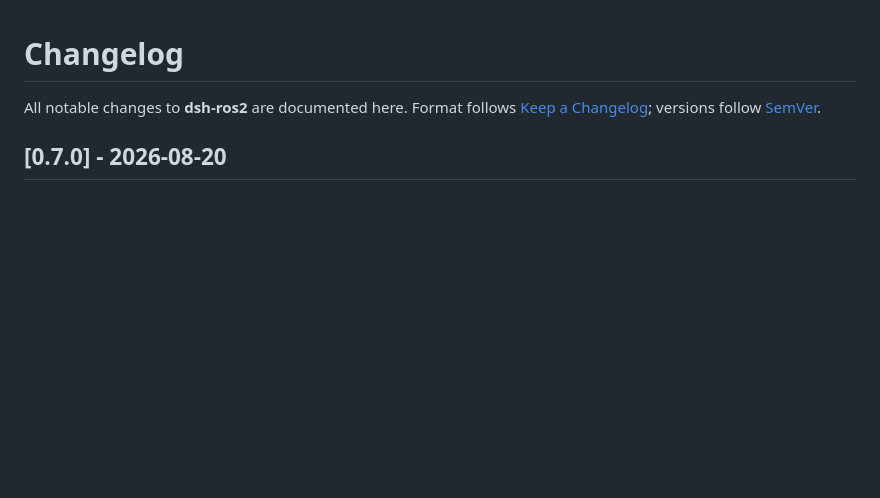
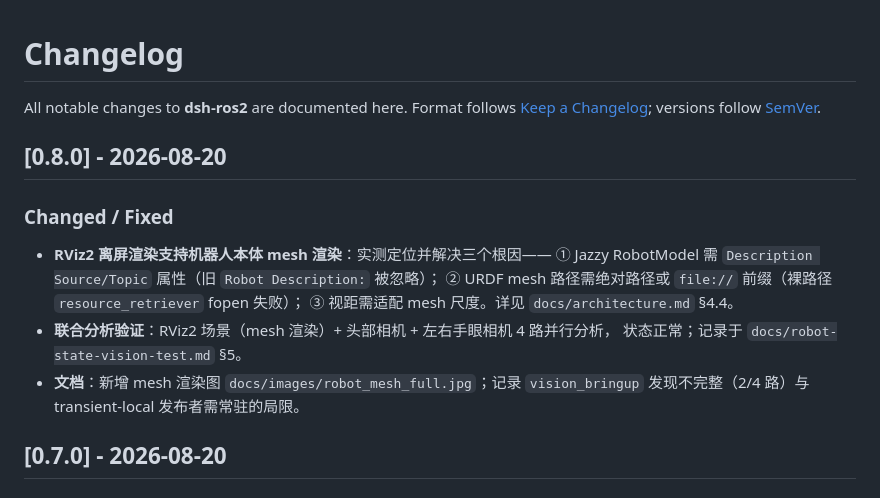
Before and after one commit to StvLi/dsh-ros2, a Markdown page: CHANGELOG.md, the part around the change. GitHub-like rendering; blank space fills up the shorter version.

```diff
--- a/CHANGELOG.md
+++ b/CHANGELOG.md
@@ -3,6 +3,19 @@
 All notable changes to **dsh-ros2** are documented here. Format follows
 [Keep a Changelog](https://keepachangelog.com/); versions follow
 [SemVer](https://semver.org/).
+
+## [0.8.0] - 2026-08-20
+
+### Changed / Fixed
+
+- **RViz2 离屏渲染支持机器人本体 mesh 渲染**：实测定位并解决三个根因——
+  ① Jazzy RobotModel 需 `Description Source/Topic` 属性（旧 `Robot Description:` 被忽略）；
+  ② URDF mesh 路径需绝对路径或 `file://` 前缀（裸路径 `resource_retriever` fopen 失败）；
+  ③ 视距需适配 mesh 尺度。详见 `docs/architecture.md` §4.4。
+- **联合分析验证**：RViz2 场景（mesh 渲染）+ 头部相机 + 左右手眼相机 4 路并行分析，
+  状态正常；记录于 `docs/robot-state-vision-test.md` §5。
+- **文档**：新增 mesh 渲染图 `docs/images/robot_mesh_full.jpg`；记录 `vision_bringup`
+  发现不完整（2/4 路）与 transient-local 发布者需常驻的局限。
 
 ## [0.7.0] - 2026-08-20
 
```
Also changed, not shown: docs/architecture.md (+12 -0 lines), docs/robot-state-vision-test.md (+35 -0 lines), docs/images/robot_mesh_full.jpg (added), 2 other files.
